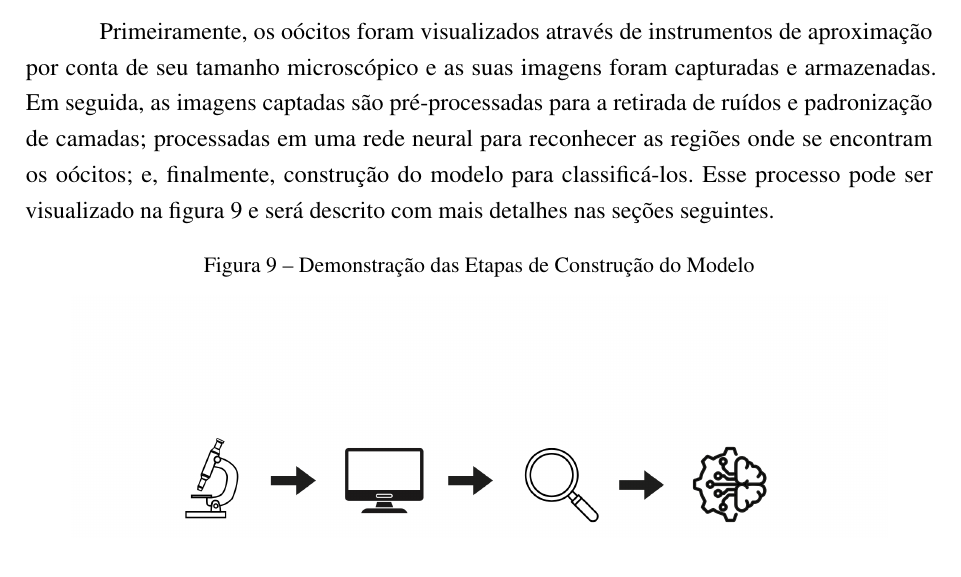
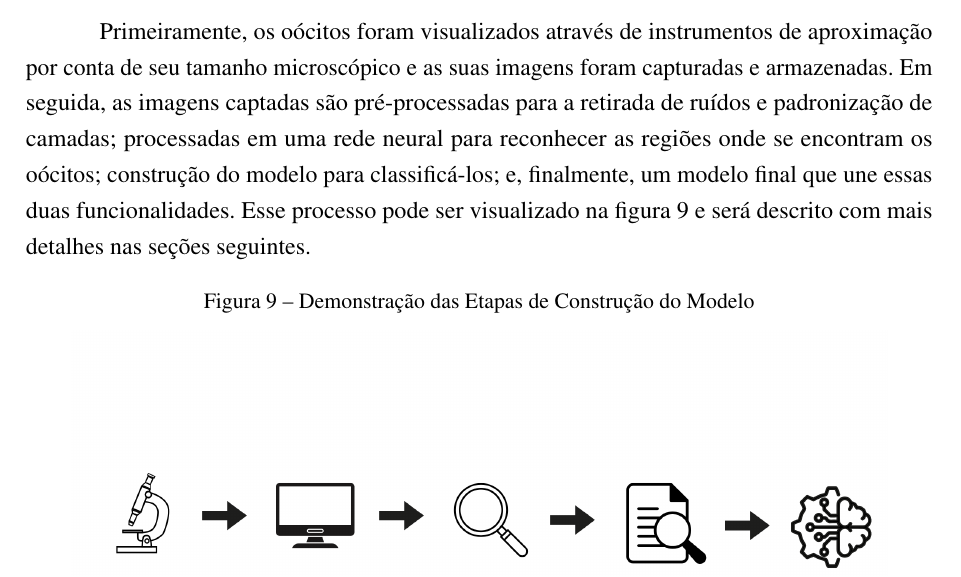
Before and after one commit to Samuel-Araujo-Silveira/tccEscrita, a LaTeX thesis (IFBAIANO/tcc-ifbaiano.tex, which reads IFBAIANO/tex/metodologia.tex): part of page 33 of 49, cut so that both start at the same text. Compiled offline with pdfLaTeX.

Commit message:
ADD novas partes

```diff
--- a/IFBAIANO/tex/metodologia.tex
+++ b/IFBAIANO/tex/metodologia.tex
@@ -5,7 +5,7 @@
 
 Neste capítulo, serão apresentadas todas as ferramentas e os procedimentos utilizados para a construção do modelo computacional de reconhecimento e classificação oócitos bovinos.
 
-Primeiramente, os oócitos foram visualizados através de instrumentos de aproximação por conta de seu tamanho microscópico e as suas imagens foram capturadas e armazenadas. Em seguida, as imagens captadas são pré-processadas para a retirada de ruídos e padronização de camadas; processadas em uma rede neural para reconhecer as regiões onde se encontram os oócitos; e, finalmente, construção do modelo para classificá-los. Esse processo pode ser visualizado na figura \ref{fig:processo} e será descrito com mais detalhes nas seções seguintes.
+Primeiramente, os oócitos foram visualizados através de instrumentos de aproximação por conta de seu tamanho microscópico e as suas imagens foram capturadas e armazenadas. Em seguida, as imagens captadas são pré-processadas para a retirada de ruídos e padronização de camadas; processadas em uma rede neural para reconhecer as regiões onde se encontram os oócitos; construção do modelo para classificá-los; e, finalmente, um modelo final que une essas duas funcionalidades. Esse processo pode ser visualizado na figura \ref{fig:processo} e será descrito com mais detalhes nas seções seguintes.
 
 \begin{figure}[H]
 	\centering
```
Also changed, not shown: IFBAIANO/images/ia/processo6.png (added), IFBAIANO/tex/metodologia.tex (5 more changed lines), 6 other files.
